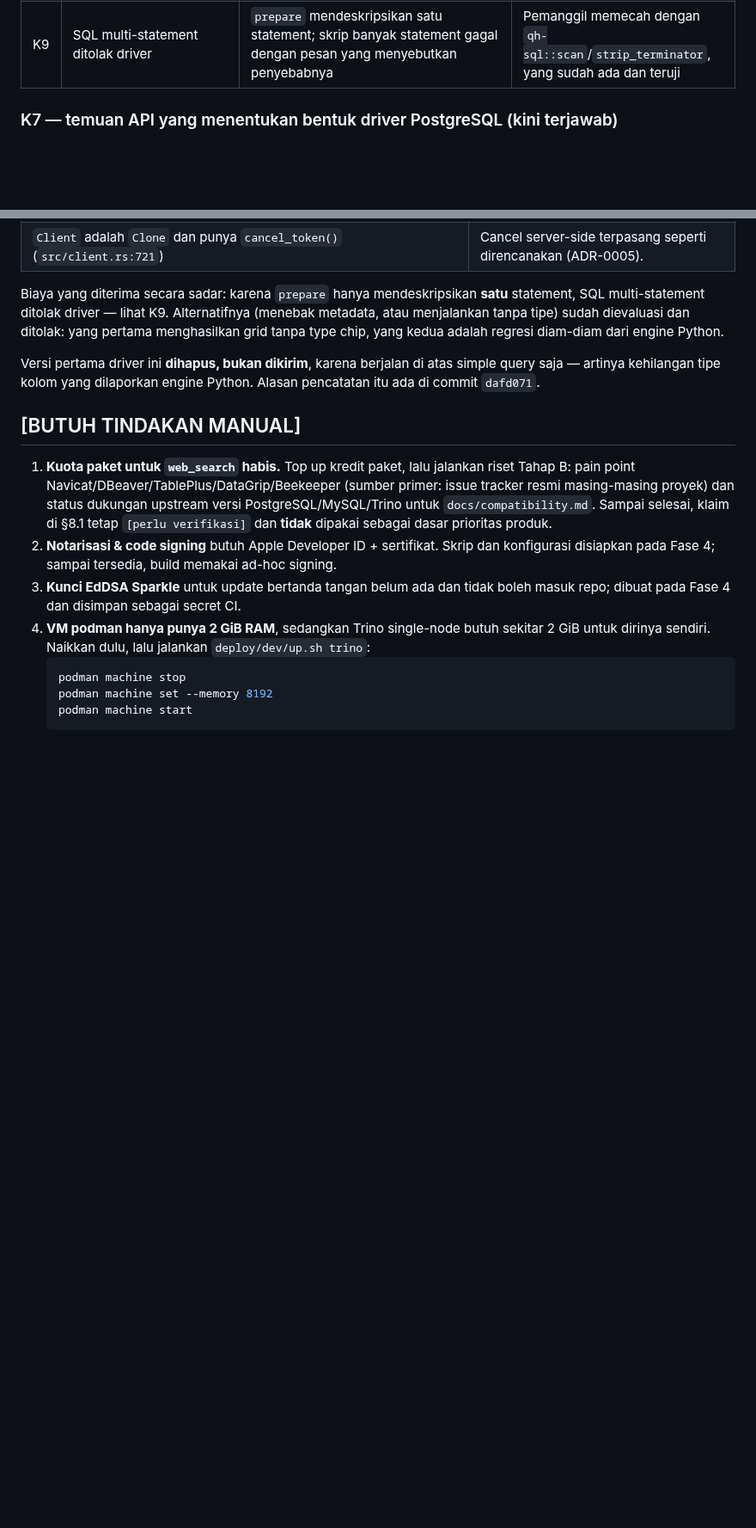
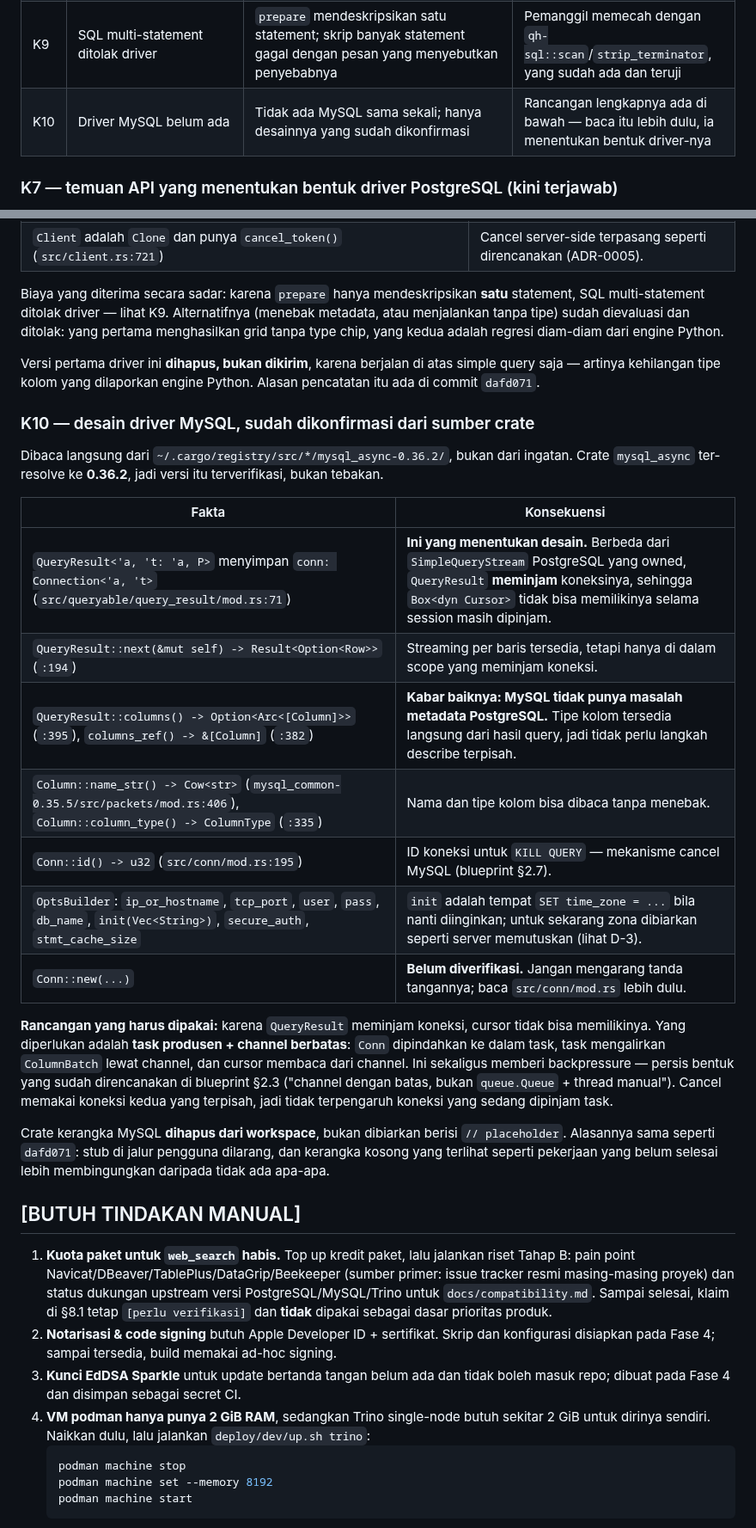
Before and after one commit to faisalcayunda/queryhive, a Markdown page: PROGRESS.md, 2 parts joined by grey strips. Shown at 86% size. Drawn GitHub-style; blank space fills up the shorter version.

Commit message:
docs(progress): record the confirmed MySQL driver design, and remove the stub
I started the MySQL driver and stopped at the point where the crate source showed
the shape it has to take, rather than leaving a half-built crate behind. That is
the same call as dafd071, and for the same reason: a placeholder that looks like
unfinished work is worse than no file, and section 4.4 forbids stubs.

What the source confirmed, read from mysql_async 0.36.2 and mysql_common 0.35.5
rather than recalled:

- QueryResult<'a, 't, P> holds conn: Connection<'a, 't>, so it *borrows* the
  connection. Unlike PostgreSQL's owned SimpleQueryStream, a Box<dyn Cursor>
  cannot own it while the session is borrowed. That decides the design: a producer
  task that owns the Conn, streaming ColumnBatch over a bounded channel, which is
  the backpressure shape the blueprint already called for.
- QueryResult::columns() and columns_ref() exist, so MySQL does not share
  PostgreSQL's problem: column types arrive with the result, and no separate
  describe step is needed.
- Conn::id() gives the connection id that KILL QUERY needs.
- OptsBuilder carries ip_or_hostname, tcp_port, user, pass, db_name, init,
  secure_auth and stmt_cache_size.
- Conn::new's signature is NOT verified, and the note says so rather than
  inventing one.

mysql_async resolved to 0.36.2, so that version is verified rather than guessed.

The workspace is back to five crates, 122 tests, fmt and clippy clean.

```diff
--- a/PROGRESS.md
+++ b/PROGRESS.md
@@ -189,6 +189,7 @@ Engine Rust: **[belum diukur]** — belum punya CLI setara `preview`.
 | K7 | ~~Driver PostgreSQL belum ada~~ **Selesai** | — | Bentuknya ditentukan temuan API di bawah; celah yang tersisa ada di K8 dan K9 |
 | K8 | **TLS PostgreSQL belum diimplementasikan** | Driver **menolak** `Prefer`/`Require`/`RequireNoVerify` dengan error yang jelas, jadi tidak ada penurunan senyap ke plaintext — tetapi koneksi yang butuh TLS belum bisa dipakai | Butuh connector `rustls` + root store sistem; dijadwalkan bersama `qh-credentials` |
 | K9 | SQL multi-statement ditolak driver | `prepare` mendeskripsikan satu statement; skrip banyak statement gagal dengan pesan yang menyebutkan penyebabnya | Pemanggil memecah dengan `qh-sql::scan`/`strip_terminator`, yang sudah ada dan teruji |
+| K10 | Driver MySQL belum ada | Tidak ada MySQL sama sekali; hanya desainnya yang sudah dikonfirmasi | Rancangan lengkapnya ada di bawah — baca itu lebih dulu, ia menentukan bentuk driver-nya |
 
 ### K7 — temuan API yang menentukan bentuk driver PostgreSQL (kini terjawab)
 
@@ -213,6 +214,32 @@ Versi pertama driver ini **dihapus, bukan dikirim**, karena berjalan di atas sim
 artinya kehilangan tipe kolom yang dilaporkan engine Python. Alasan pencatatan itu ada di commit
 `dafd071`.
 
+### K10 — desain driver MySQL, sudah dikonfirmasi dari sumber crate
+
+Dibaca langsung dari `~/.cargo/registry/src/*/mysql_async-0.36.2/`, bukan dari ingatan. Crate
+`mysql_async` ter-resolve ke **0.36.2**, jadi versi itu terverifikasi, bukan tebakan.
+
+| Fakta | Konsekuensi |
+|---|---|
+| `QueryResult<'a, 't: 'a, P>` menyimpan `conn: Connection<'a, 't>` (`src/queryable/query_result/mod.rs:71`) | **Ini yang menentukan desain.** Berbeda dari `SimpleQueryStream` PostgreSQL yang owned, `QueryResult` **meminjam** koneksinya, sehingga `Box<dyn Cursor>` tidak bisa memilikinya selama session masih dipinjam. |
+| `QueryResult::next(&mut self) -> Result<Option<Row>>` (`:194`) | Streaming per baris tersedia, tetapi hanya di dalam scope yang meminjam koneksi. |
+| `QueryResult::columns() -> Option<Arc<[Column]>>` (`:395`), `columns_ref() -> &[Column]` (`:382`) | **Kabar baiknya: MySQL tidak punya masalah metadata PostgreSQL.** Tipe kolom tersedia langsung dari hasil query, jadi tidak perlu langkah describe terpisah. |
+| `Column::name_str() -> Cow<str>` (`mysql_common-0.35.5/src/packets/mod.rs:406`), `Column::column_type() -> ColumnType` (`:335`) | Nama dan tipe kolom bisa dibaca tanpa menebak. |
+| `Conn::id() -> u32` (`src/conn/mod.rs:195`) | ID koneksi untuk `KILL QUERY` — mekanisme cancel MySQL (blueprint §2.7). |
+| `OptsBuilder`: `ip_or_hostname`, `tcp_port`, `user`, `pass`, `db_name`, `init(Vec<String>)`, `secure_auth`, `stmt_cache_size` | `init` adalah tempat `SET time_zone = ...` bila nanti diinginkan; untuk sekarang zona dibiarkan seperti server memutuskan (lihat D-3). |
+| `Conn::new(...)` | **Belum diverifikasi.** Jangan mengarang tanda tangannya; baca `src/conn/mod.rs` lebih dulu. |
+
+**Rancangan yang harus dipakai:** karena `QueryResult` meminjam koneksi, cursor tidak bisa
+memilikinya. Yang diperlukan adalah **task produsen + channel berbatas**: `Conn` dipindahkan ke
+dalam task, task mengalirkan `ColumnBatch` lewat channel, dan cursor membaca dari channel. Ini
+sekaligus memberi backpressure — persis bentuk yang sudah direncanakan di blueprint §2.3
+("channel dengan batas, bukan `queue.Queue` + thread manual"). Cancel memakai koneksi kedua yang
+terpisah, jadi tidak terpengaruh koneksi yang sedang dipinjam task.
+
+Crate kerangka MySQL **dihapus dari workspace**, bukan dibiarkan berisi `// placeholder`. Alasannya
+sama seperti `dafd071`: stub di jalur pengguna dilarang, dan kerangka kosong yang terlihat seperti
+pekerjaan yang belum selesai lebih membingungkan daripada tidak ada apa-apa.
+
 ## [BUTUH TINDAKAN MANUAL]
 
 1. **Kuota paket untuk `web_search` habis.** Top up kredit paket, lalu jalankan riset Tahap B:
```
